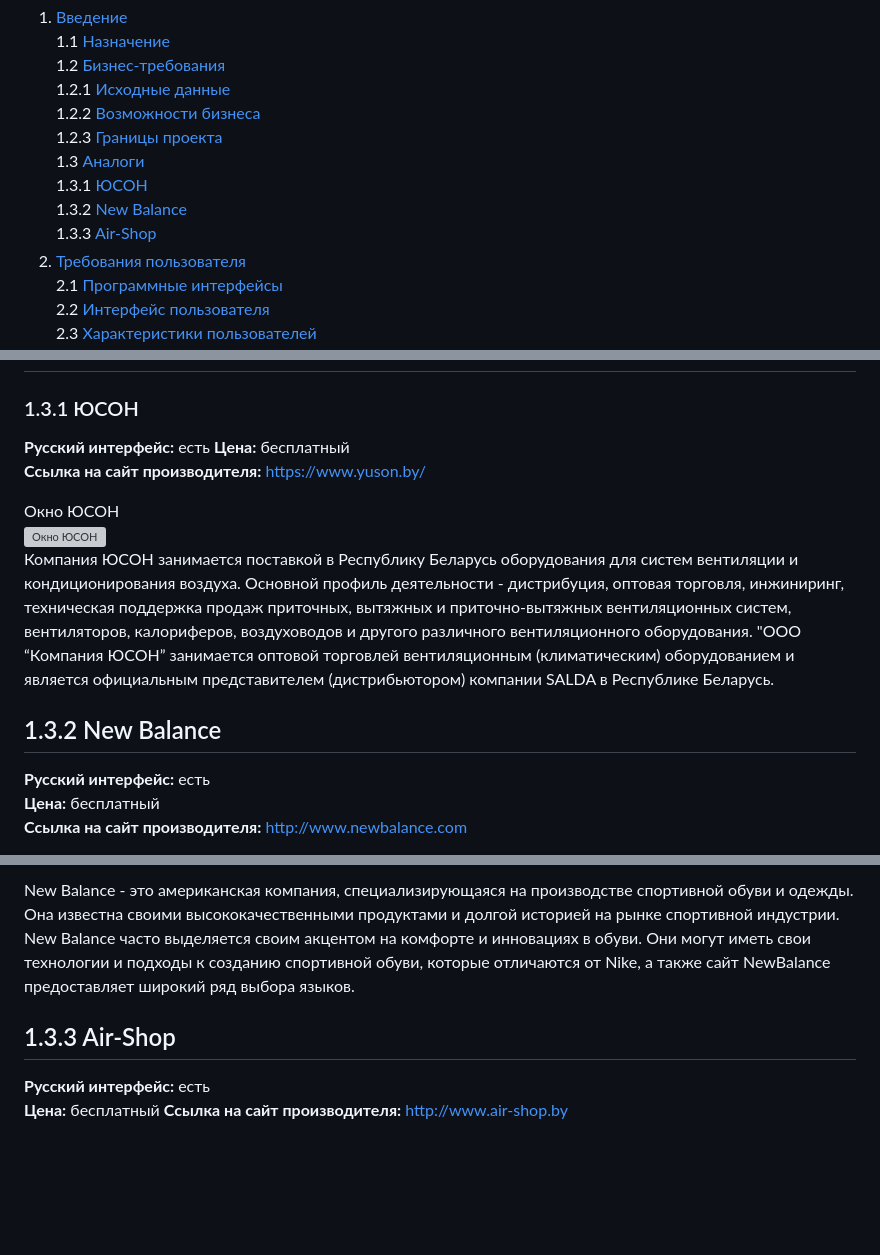
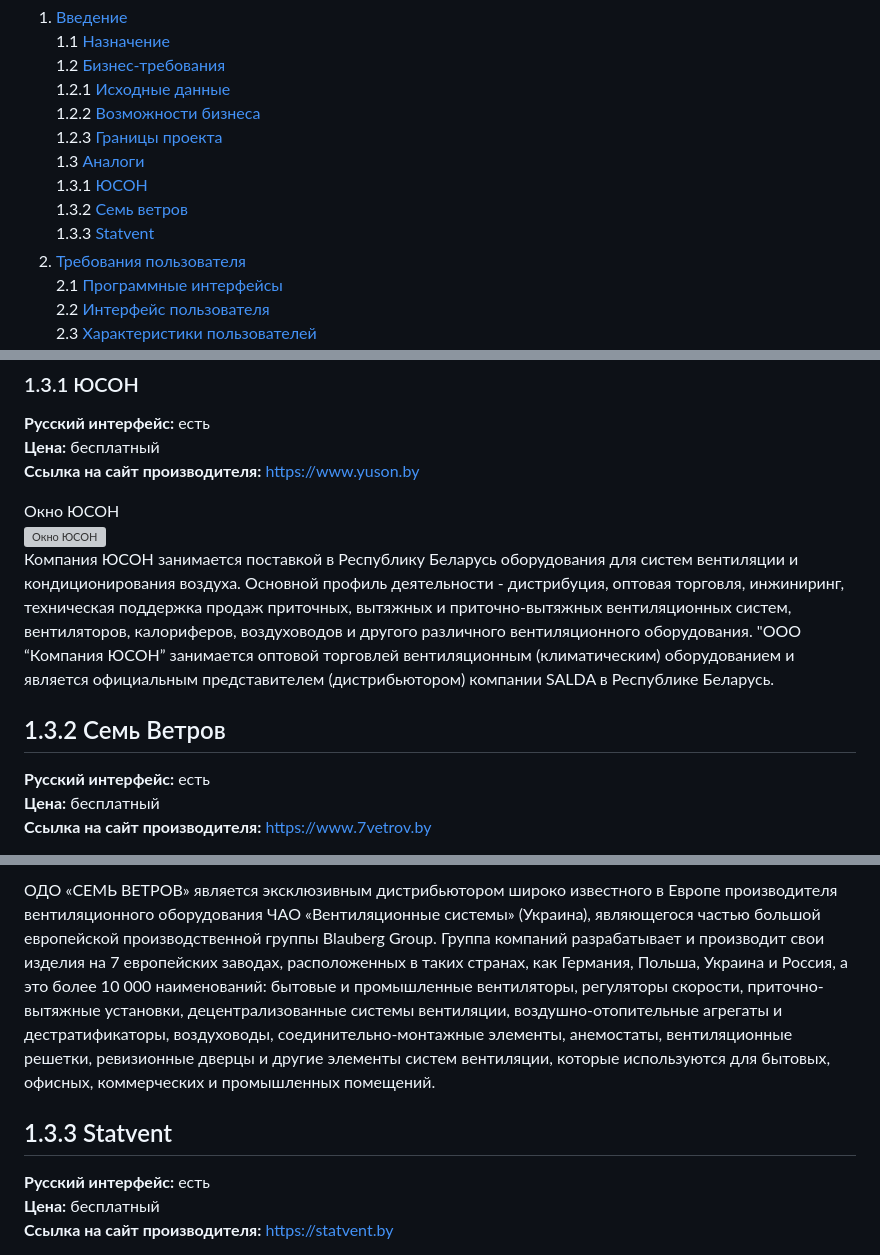
Before and after one commit to JIepou/online_shop_BlockSigar, a Markdown page: README.md, 3 parts joined by grey strips. GitHub-like rendering; blank space fills up the shorter version; grey boxes are pictures that could not be loaded.

```diff
--- a/README.md
+++ b/README.md
@@ -12,8 +12,8 @@
    1.2.3 [Границы проекта](#project_boundary)
    1.3 [Аналоги](#analogues)
    1.3.1 [ЮСОН](#yuson)
-   1.3.2 [New Balance](#new_balance)
-   1.3.3 [Air-Shop](#air_shop)
+   1.3.2 [Семь ветров](#7_vetrov)
+   1.3.3 [Statvent](#statvent)
 2. [Требования пользователя](#user_requirements)
    2.1 [Программные интерфейсы](#software_interfaces)
    2.2 [Интерфейс пользователя](#user_interface)
@@ -88,7 +88,7 @@ BlockSigar предлагает большой выбор вентиляцион
 
 **Русский интерфейс:** есть
 **Цена:** бесплатный
-**Ссылка на сайт производителя:** https://www.yuson.by/
+**Ссылка на сайт производителя:** https://www.yuson.by
 
 Окно ЮСОН
 ![Окно ЮСОН](images/yuson.png)
@@ -98,7 +98,7 @@ BlockSigar предлагает большой выбор вентиляцион
 
-## 1.3.2 New Balance
+## 1.3.2 Семь Ветров
 
 **Русский интерфейс:** есть
 **Цена:** бесплатный
-**Ссылка на сайт производителя:** http://www.newbalance.com
+**Ссылка на сайт производителя:** https://www.7vetrov.by
 
@@ -107,6 +107,3 @@ BlockSigar предлагает большой выбор вентиляцион
 
-New Balance - это американская компания, специализирующаяся на производстве спортивной обуви и одежды. Она известна
-своими высококачественными продуктами и долгой историей на рынке спортивной индустрии. New Balance часто выделяется
-своим акцентом на комфорте и инновациях в обуви. Они могут иметь свои технологии и подходы к созданию спортивной обуви,
-которые отличаются от Nike, а также сайт NewBalance предоставляет широкий ряд выбора языков.
+ОДО «СЕМЬ ВЕТРОВ» является эксклюзивным дистрибьютором широко известного в Европе производителя вентиляционного оборудования ЧАО «Вентиляционные системы» (Украина), являющегося частью большой  европейской производственной группы Blauberg Group. Группа компаний разрабатывает и производит свои изделия на 7 европейских заводах, расположенных в таких странах, как Германия, Польша, Украина и Россия, а это более 10 000 наименований: бытовые и промышленные вентиляторы, регуляторы скорости,  приточно-вытяжные установки, децентрализованные системы вентиляции, воздушно-отопительные агрегаты и дестратификаторы, воздуховоды, соединительно-монтажные элементы, анемостаты, вентиляционные решетки, ревизионные дверцы и другие элементы систем вентиляции, которые используются для бытовых, офисных, коммерческих и промышленных помещений.
 
@@ -114,7 +111,7 @@ New Balance - это американская компания, специали
 
-## 1.3.3 Air-Shop
+## 1.3.3 Statvent
 
 **Русский интерфейс:** есть
 **Цена:** бесплатный
-**Ссылка на сайт производителя:** http://www.air-shop.by
+**Ссылка на сайт производителя:** https://statvent.by
 
```
Also changed, not shown: other parts of README.md (+32 -49 lines).
